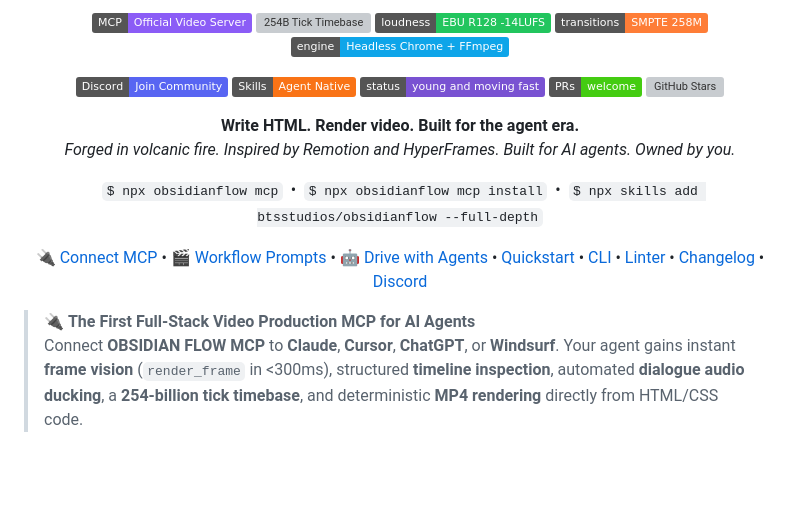
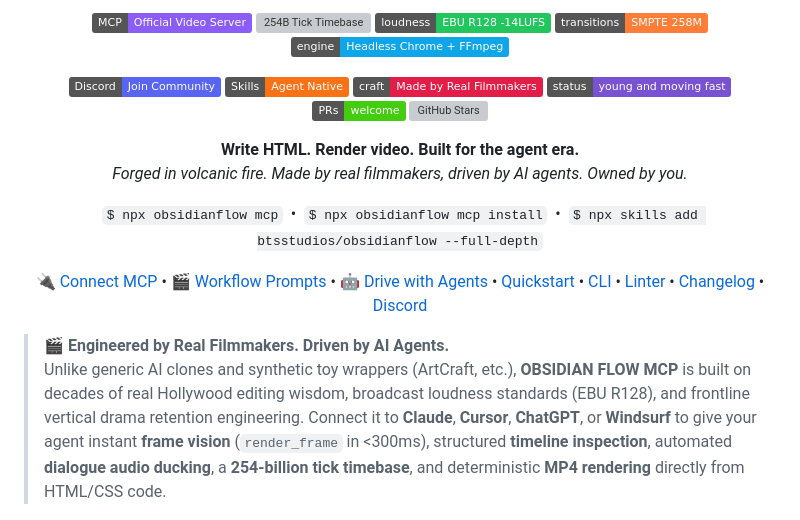
Before and after one commit to BTSSTUDIOS/obsidianflow, a Markdown page: README.md, the part around the change. GitHub-like rendering; badges without logos; blank space fills up the shorter version; grey boxes are pictures that could not be loaded.

Commit message:
docs: add 'Made by Real Filmmakers' pedigree badge and hero positioning

```diff
--- a/README.md
+++ b/README.md
@@ -27,6 +27,7 @@
 <p align="center">
   <a href="https://discord.gg/dgwcQrmqF"><img src="https://img.shields.io/badge/Discord-Join%20Community-5865F2?style=flat&logo=discord&logoColor=white" alt="Discord" /></a>
   <a href="#-install-ai-agent-skills"><img src="https://img.shields.io/badge/Skills-Agent%20Native-f97316?style=flat&logo=openai&logoColor=white" alt="Install Skills" /></a>
+  <img src="https://img.shields.io/badge/craft-Made%20by%20Real%20Filmmakers-e11d48?style=flat" alt="Made by Real Filmmakers" />
   <img src="https://img.shields.io/badge/status-young%20and%20moving%20fast-7952d2?style=flat" alt="Status" />
   <img src="https://img.shields.io/badge/PRs-welcome-brightgreen?style=flat" alt="PRs Welcome" />
   <a href="https://github.com/btsstudios/obsidianflow"><img src="https://img.shields.io/github/stars/btsstudios/obsidianflow?style=flat&color=yellow" alt="GitHub Stars" /></a>
@@ -34,7 +35,7 @@
 
 <p align="center">
   <strong>Write HTML. Render video. Built for the agent era.</strong><br />
-  <em>Forged in volcanic fire. Inspired by Remotion and HyperFrames. Built for AI agents. Owned by you.</em>
+  <em>Forged in volcanic fire. Made by real filmmakers, driven by AI agents. Owned by you.</em>
 </p>
 
 <p align="center">
@@ -52,8 +53,8 @@
   <a href="https://discord.gg/dgwcQrmqF">Discord</a>
 </p>
 
-> 🔌 **The First Full-Stack Video Production MCP for AI Agents**
-> Connect **OBSIDIAN FLOW MCP** to **Claude**, **Cursor**, **ChatGPT**, or **Windsurf**. Your agent gains instant **frame vision** (`render_frame` in <300ms), structured **timeline inspection**, automated **dialogue audio ducking**, a **254-billion tick timebase**, and deterministic **MP4 rendering** directly from HTML/CSS code.
+> 🎬 **Engineered by Real Filmmakers. Driven by AI Agents.**
+> Unlike generic AI clones and synthetic toy wrappers (ArtCraft, etc.), **OBSIDIAN FLOW MCP** is built on decades of real Hollywood editing wisdom, broadcast loudness standards (EBU R128), and frontline vertical drama retention engineering. Connect it to **Claude**, **Cursor**, **ChatGPT**, or **Windsurf** to give your agent instant **frame vision** (`render_frame` in <300ms), structured **timeline inspection**, automated **dialogue audio ducking**, a **254-billion tick timebase**, and deterministic **MP4 rendering** directly from HTML/CSS code.
 
 <p align="center">
   <img src="./assets/showcase.gif" width="100%" alt="OBSIDIAN FLOW Showcase Demo" style="border-radius: 12px; box-shadow: 0 20px 50px rgba(0,0,0,0.7);" />
```
Also changed, not shown: packages/cli/README.md (+4 -3 lines).
